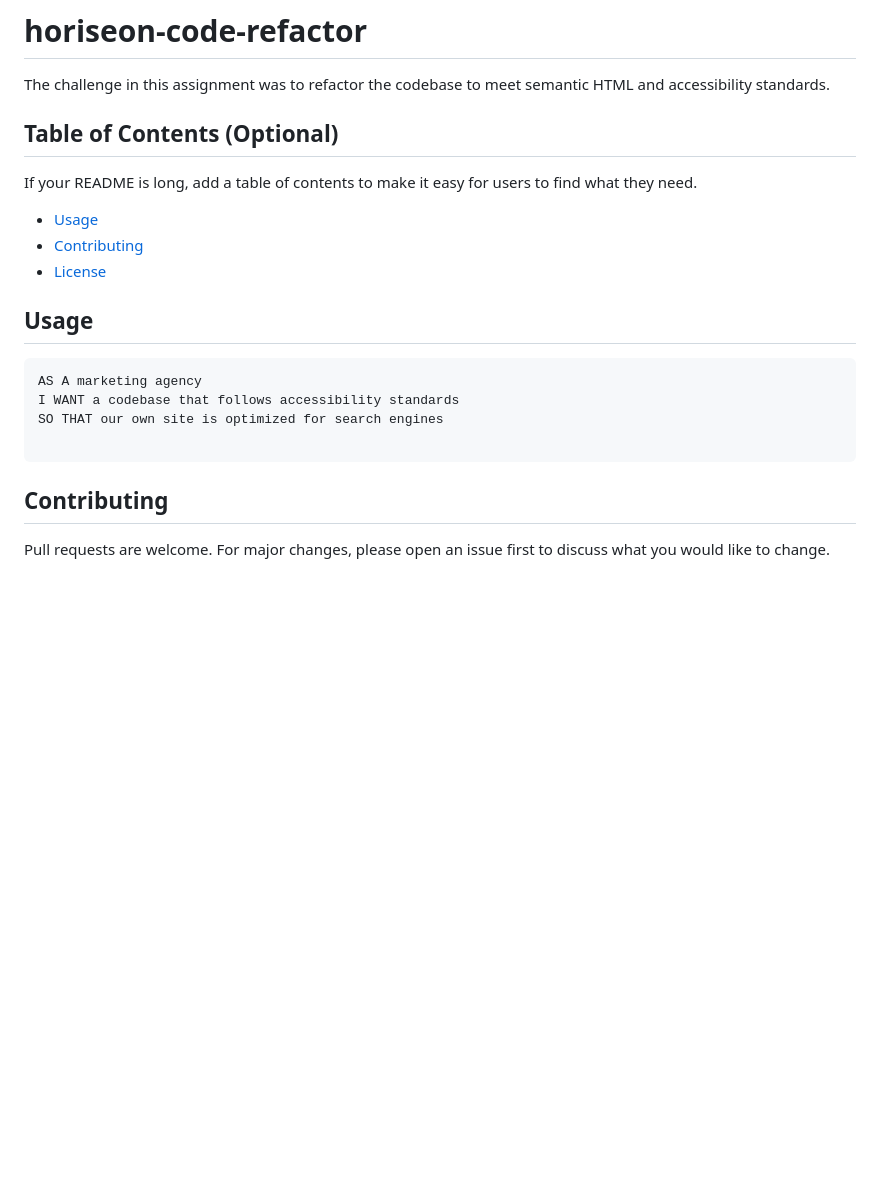
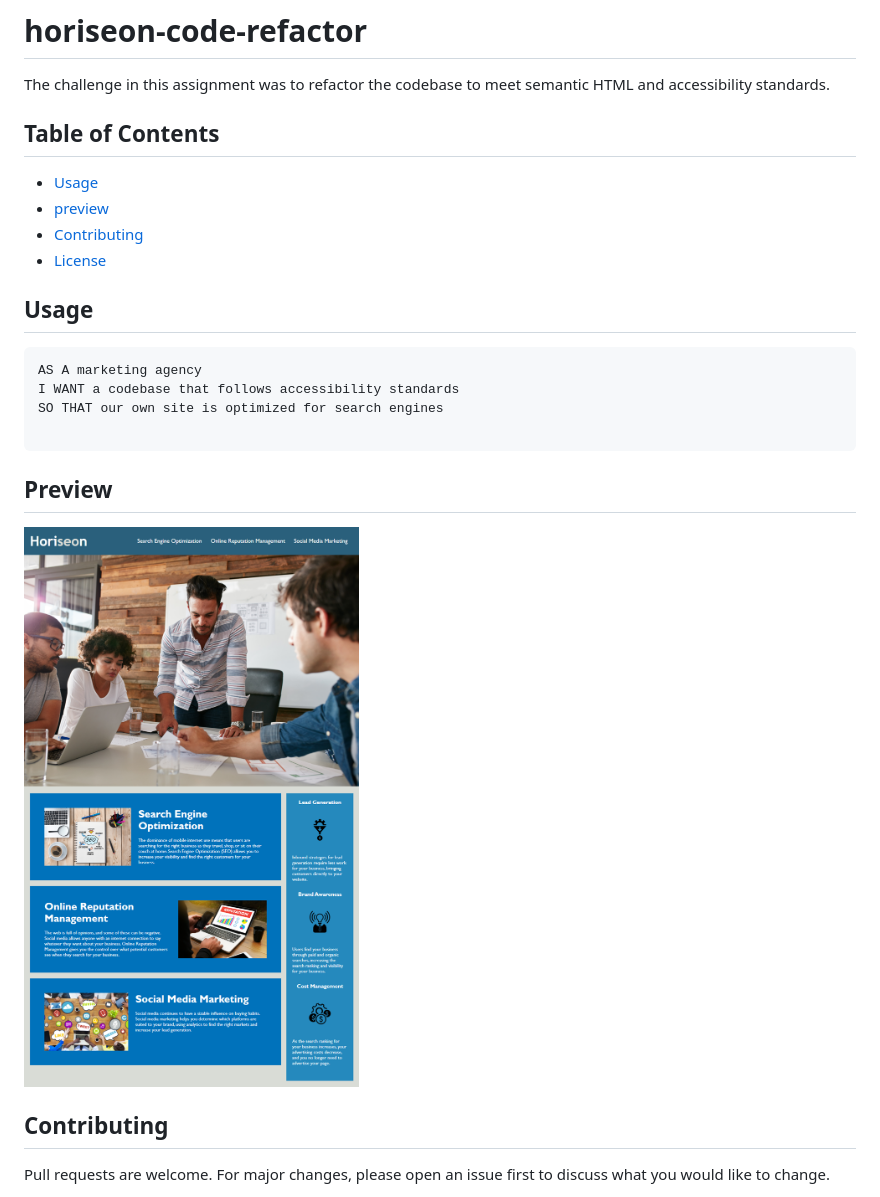
Before and after one commit to Janiece-Lewis/horiseon-code-refactor, a Markdown page: README.md, the part around the change. Drawn GitHub-style; pictures changed too: assets/images/demo.png (added); blank space fills up the shorter version.

````diff
--- a/README.md
+++ b/README.md
@@ -1,11 +1,11 @@
 # horiseon-code-refactor
 
 The challenge in this assignment was to refactor the codebase to meet semantic HTML and accessibility standards.
-## Table of Contents (Optional)
 
-If your README is long, add a table of contents to make it easy for users to find what they need.
+## Table of Contents
 
 - [Usage](#usage)
+- [preview](#preview)
 - [Contributing](#contributing)
 - [License](#license)
 
@@ -17,6 +17,9 @@ I WANT a codebase that follows accessibility standards
 SO THAT our own site is optimized for search engines
 
 ```
+## Preview
+
+![preview image](./assets/images/demo.png)
 
 ## Contributing
 Pull requests are welcome. For major changes, please open an issue first to discuss what you would like to change.
````
Also changed, not shown: 2 other files.
